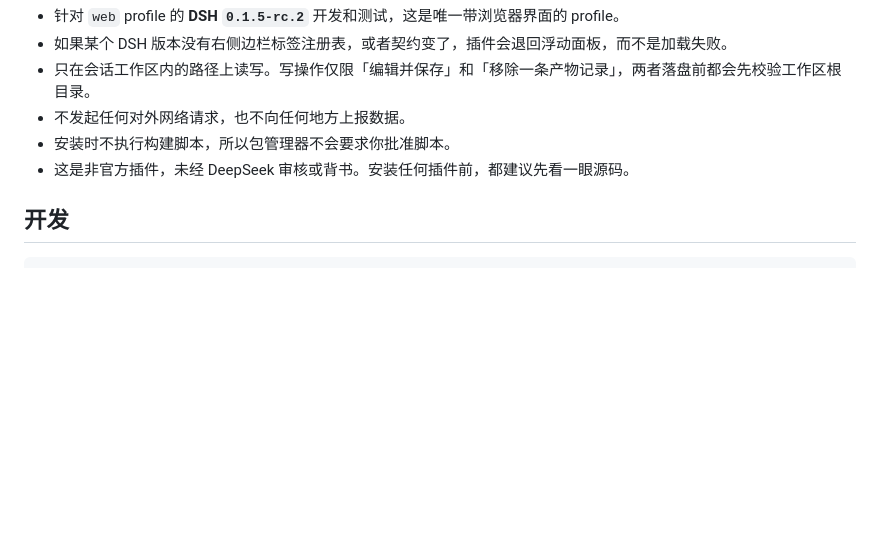
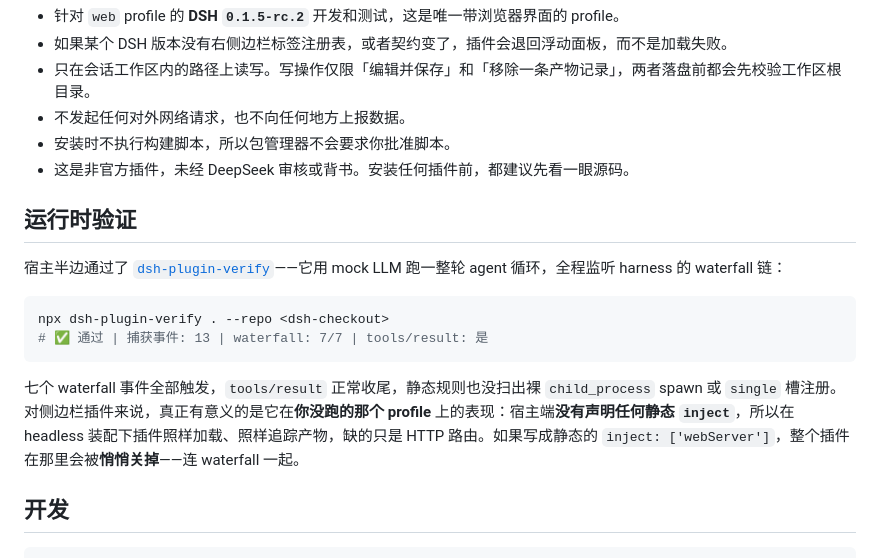
Before and after one commit to zengqingsong/dsh-sidebar-frog, a Markdown page: README.zh-CN.md, the part around the change. GitHub-like rendering; blank space fills up the shorter version.

````diff
--- a/README.zh-CN.md
+++ b/README.zh-CN.md
@@ -127,6 +127,17 @@ dsh plugin --profile web add github:zengqingsong/dsh-sidebar-frog
 - 安装时不执行构建脚本，所以包管理器不会要求你批准脚本。
 - 这是非官方插件，未经 DeepSeek 审核或背书。安装任何插件前，都建议先看一眼源码。
 
+## 运行时验证
+
+宿主半边通过了 [`dsh-plugin-verify`](https://github.com/qing3a/dsh-plugin-verify)——它用 mock LLM 跑一整轮 agent 循环，全程监听 harness 的 waterfall 链：
+
+```sh
+npx dsh-plugin-verify . --repo <dsh-checkout>
+# ✅ 通过 | 捕获事件: 13 | waterfall: 7/7 | tools/result: 是
+```
+
+七个 waterfall 事件全部触发，`tools/result` 正常收尾，静态规则也没扫出裸 `child_process` spawn 或 `single` 槽注册。对侧边栏插件来说，真正有意义的是它在**你没跑的那个 profile** 上的表现：宿主端**没有声明任何静态 `inject`**，所以在 headless 装配下插件照样加载、照样追踪产物，缺的只是 HTTP 路由。如果写成静态的 `inject: ['webServer']`，整个插件在那里会被**悄悄关掉**——连 waterfall 一起。
+
 ## 开发
 
 ```sh
````
Also changed, not shown: README.md (+12 -0 lines).
